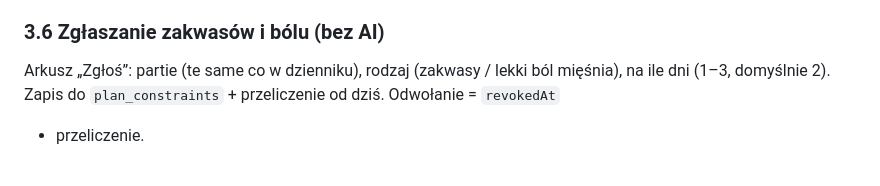
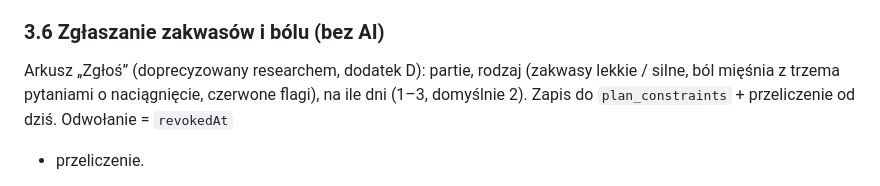
Before and after one commit to majowielki/HomeWorkout, a Markdown page: Documents/PLAN-TYGODNIA-I-POPRAWKI.md, the part around one of its changes. Rendered like a GitHub page.

Commit message:
docs: research on the plan's training rules and what the engine takes from it

```diff
--- a/Documents/PLAN-TYGODNIA-I-POPRAWKI.md
+++ b/Documents/PLAN-TYGODNIA-I-POPRAWKI.md
@@ -242,7 +242,8 @@ Karta roweru zostaje osobno, jak teraz.
 
 ### 3.6 Zgłaszanie zakwasów i bólu (bez AI)
 
-Arkusz „Zgłoś”: partie (te same co w dzienniku), rodzaj (zakwasy / lekki ból mięśnia), na ile dni
+Arkusz „Zgłoś” (doprecyzowany researchem, dodatek D): partie, rodzaj (zakwasy lekkie / silne, ból
+mięśnia z trzema pytaniami o naciągnięcie, czerwone flagi), na ile dni
 (1–3, domyślnie 2). Zapis do `plan_constraints` + przeliczenie od dziś. Odwołanie = `revokedAt`
 + przeliczenie.
 
```
Also changed, not shown: other parts of Documents/PLAN-TYGODNIA-I-POPRAWKI.md (+23 -0 lines), Documents/Gemini deep research docs/Naukowa Ocena Planu Treningowego.md (added, +129 -0 lines).
